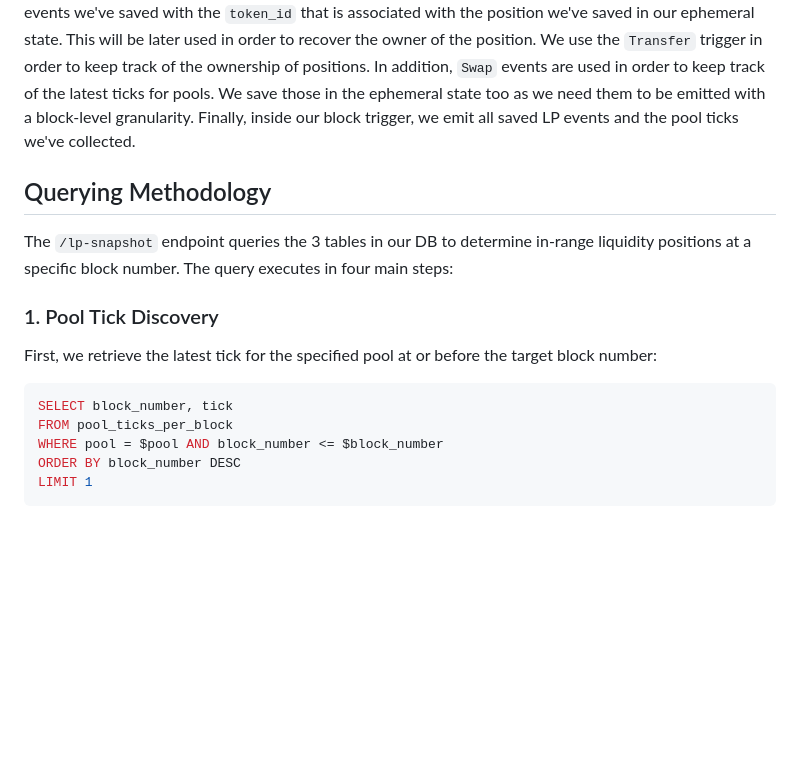
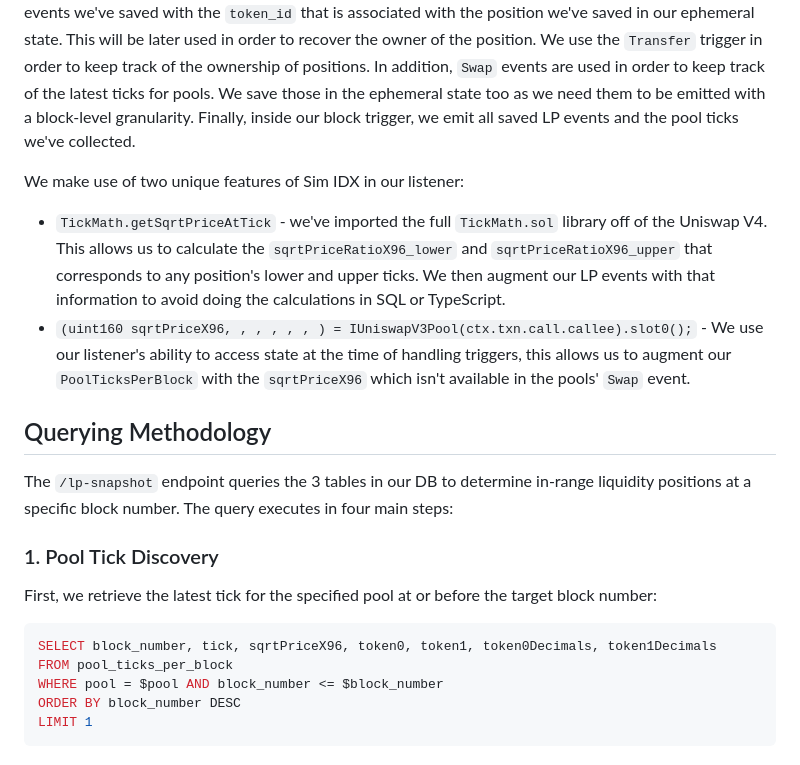
Before and after one commit to duneanalytics/sim-idx-example-univ3-lp, a Markdown page: README.md, the part around the change printed below. Rendered like a GitHub page; blank space fills up the shorter version.

````diff
--- a/README.md
+++ b/README.md
@@ -52,6 +59,10 @@ We use the `Transfer` trigger in order to keep track of the ownership of positio
 In addition, `Swap` events are used in order to keep track of the latest ticks for pools. We save those in the ephemeral state too as we need them to be emitted with a block-level granularity.
 Finally, inside our block trigger, we emit all saved LP events and the pool ticks we've collected.
 
+We make use of two unique features of Sim IDX in our listener:
+ - `TickMath.getSqrtPriceAtTick` - we've imported the full `TickMath.sol` library off of the Uniswap V4. This allows us to calculate the `sqrtPriceRatioX96_lower` and `sqrtPriceRatioX96_upper` that corresponds to any position's lower and upper ticks. We then augment our LP events with that information to avoid doing the calculations in SQL or TypeScript.
+ - `(uint160 sqrtPriceX96, , , , , , ) = IUniswapV3Pool(ctx.txn.call.callee).slot0();` - We use our listener's ability to access state at the time of handling triggers, this allows us to augment our `PoolTicksPerBlock` with the `sqrtPriceX96` which isn't available in the pools' `Swap` event.
+
 ## Querying Methodology
 
 The `/lp-snapshot` endpoint queries the 3 tables in our DB to determine in-range liquidity positions at a specific block number. The query executes in four main steps:
@@ -59,7 +70,7 @@ The `/lp-snapshot` endpoint queries the 3 tables in our DB to determine in-range
 ### 1. Pool Tick Discovery
 First, we retrieve the latest tick for the specified pool at or before the target block number:
 ```sql
-SELECT block_number, tick
+SELECT block_number, tick, sqrtPriceX96, token0, token1, token0Decimals, token1Decimals
 FROM pool_ticks_per_block
 WHERE pool = $pool AND block_number <= $block_number
 ORDER BY block_number DESC
````
Also changed, not shown: other parts of README.md (+29 -29 lines).
